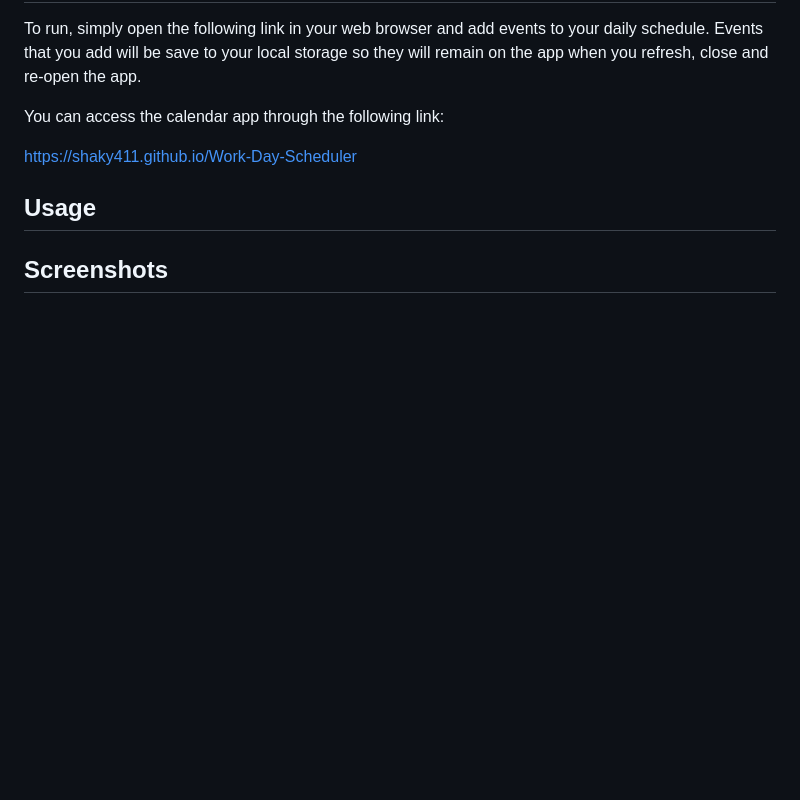
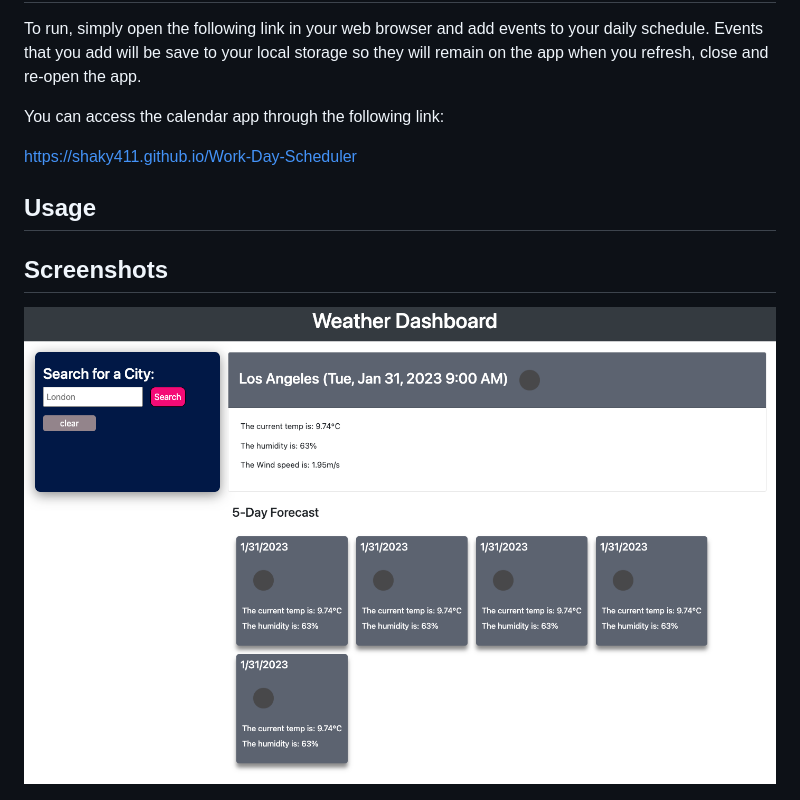
Before and after one commit to shaky411/Weather-Dashboard, a Markdown page: README.md, the part around the change. Rendered like a GitHub page; pictures changed too: assets/images/SCR-20230131-cjp.png (added); blank space fills up the shorter version.

```diff
--- a/README.md
+++ b/README.md
@@ -35,6 +35,8 @@ https://shaky411.github.io/Work-Day-Scheduler
 
 ## Screenshots
 
+![Alt text](assets/images/SCR-20230131-cjp.png)
+
 ![Alt text](assets/images/SCR-20230131-bbj.png)
 
 ## Credits
```
Also changed, not shown: 3 other files.
